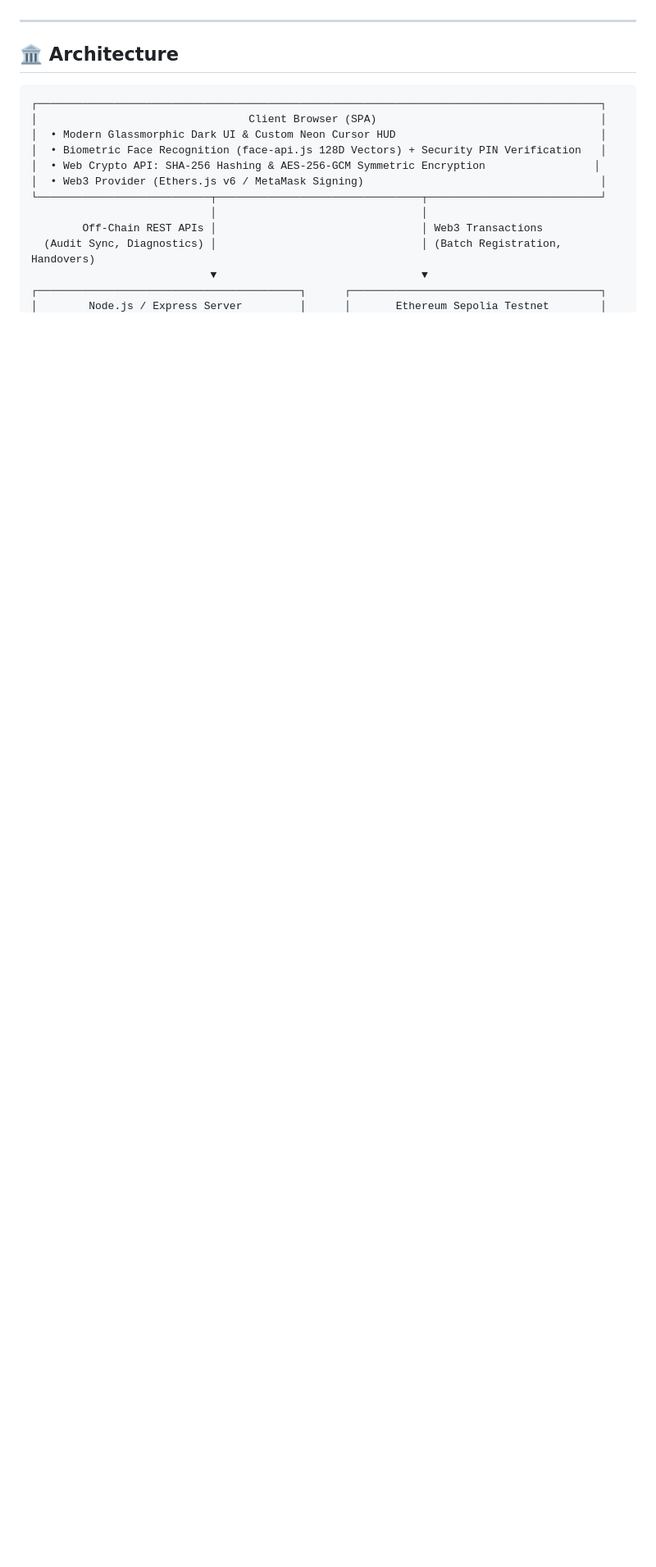
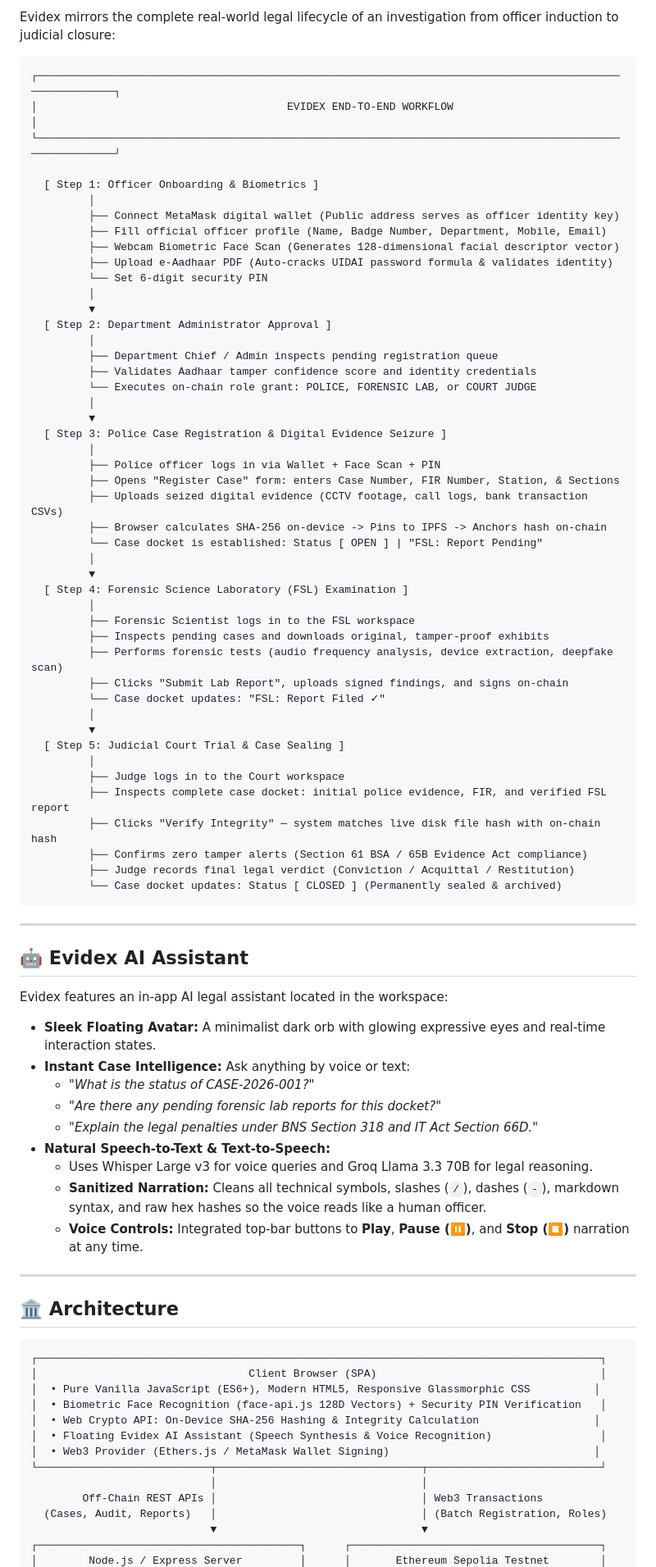
Before and after one commit to Jamal-Khan-I/Evidex, a Markdown page: README.md, the part around one of its changes. Shown at 82% size. Rendered like a GitHub page; blank space fills up the shorter version.

````diff
--- a/README.md
+++ b/README.md
@@ -47,3 +53,69 @@ In modern criminal jurisprudence, digital evidence (CCTV footage, hard drive for
+Evidex mirrors the complete real-world legal lifecycle of an investigation from officer induction to judicial closure:
+
+```
+┌────────────────────────────────────────────────────────────────────────────────────────────────────────┐
+│                                       EVIDEX END-TO-END WORKFLOW                                       │
+└────────────────────────────────────────────────────────────────────────────────────────────────────────┘
+
+  [ Step 1: Officer Onboarding & Biometrics ]
+         │
+         ├── Connect MetaMask digital wallet (Public address serves as officer identity key)
+         ├── Fill official officer profile (Name, Badge Number, Department, Mobile, Email)
+         ├── Webcam Biometric Face Scan (Generates 128-dimensional facial descriptor vector)
+         ├── Upload e-Aadhaar PDF (Auto-cracks UIDAI password formula & validates identity)
+         └── Set 6-digit security PIN
+         │
+         ▼
+  [ Step 2: Department Administrator Approval ]
+         │
+         ├── Department Chief / Admin inspects pending registration queue
+         ├── Validates Aadhaar tamper confidence score and identity credentials
+         └── Executes on-chain role grant: POLICE, FORENSIC LAB, or COURT JUDGE
+         │
+         ▼
+  [ Step 3: Police Case Registration & Digital Evidence Seizure ]
+         │
+         ├── Police officer logs in via Wallet + Face Scan + PIN
+         ├── Opens "Register Case" form: enters Case Number, FIR Number, Station, & Sections
+         ├── Uploads seized digital evidence (CCTV footage, call logs, bank transaction CSVs)
+         ├── Browser calculates SHA-256 on-device -> Pins to IPFS -> Anchors hash on-chain
+         └── Case docket is established: Status [ OPEN ] | "FSL: Report Pending"
+         │
+         ▼
+  [ Step 4: Forensic Science Laboratory (FSL) Examination ]
+         │
+         ├── Forensic Scientist logs in to the FSL workspace
+         ├── Inspects pending cases and downloads original, tamper-proof exhibits
+         ├── Performs forensic tests (audio frequency analysis, device extraction, deepfake scan)
+         ├── Clicks "Submit Lab Report", uploads signed findings, and signs on-chain
+         └── Case docket updates: "FSL: Report Filed ✓"
+         │
+         ▼
+  [ Step 5: Judicial Court Trial & Case Sealing ]
+         │
+         ├── Judge logs in to the Court workspace
+         ├── Inspects complete case docket: initial police evidence, FIR, and verified FSL report
+         ├── Clicks "Verify Integrity" — system matches live disk file hash with on-chain hash
+         ├── Confirms zero tamper alerts (Section 61 BSA / 65B Evidence Act compliance)
+         ├── Judge records final legal verdict (Conviction / Acquittal / Restitution)
+         └── Case docket updates: Status [ CLOSED ] (Permanently sealed & archived)
+```
+
+---
+
+## 🤖 Evidex AI Assistant
+
+Evidex features an in-app AI legal assistant located in the workspace:
+
+* **Sleek Floating Avatar:** A minimalist dark orb with glowing expressive eyes and real-time interaction states.
+* **Instant Case Intelligence:** Ask anything by voice or text:
+  * *"What is the status of CASE-2026-001?"*
+  * *"Are there any pending forensic lab reports for this docket?"*
+  * *"Explain the legal penalties under BNS Section 318 and IT Act Section 66D."*
+* **Natural Speech-to-Text & Text-to-Speech:**
+  * Uses Whisper Large v3 for voice queries and Groq Llama 3.3 70B for legal reasoning.
+  * **Sanitized Narration:** Cleans all technical symbols, slashes (`/`), dashes (`-`), markdown syntax, and raw hex hashes so the voice reads like a human officer.
+  * **Voice Controls:** Integrated top-bar buttons to **Play**, **Pause (⏸)**, and **Stop (⏹)** narration at any time.
 
 ---
 
@@ -52,14 +124,15 @@ In modern criminal jurisprudence, digital evidence (CCTV footage, hard drive for
 ```
 ┌────────────────────────────────────────────────────────────────────────────────────────┐
 │                                 Client Browser (SPA)                                   │
-│  • Modern Glassmorphic Dark UI & Custom Neon Cursor HUD                                │
+│  • Pure Vanilla JavaScript (ES6+), Modern HTML5, Responsive Glassmorphic CSS          │
 │  • Biometric Face Recognition (face-api.js 128D Vectors) + Security PIN Verification   │
-│  • Web Crypto API: SHA-256 Hashing & AES-256-GCM Symmetric Encryption                 │
-│  • Web3 Provider (Ethers.js v6 / MetaMask Signing)                                     │
+│  • Web Crypto API: On-Device SHA-256 Hashing & Integrity Calculation                  │
+│  • Floating Evidex AI Assistant (Speech Synthesis & Voice Recognition)                 │
+│  • Web3 Provider (Ethers.js / MetaMask Wallet Signing)                                │
 └───────────────────────────┬────────────────────────────────┬───────────────────────────┘
                             │                                │
         Off-Chain REST APIs │                                │ Web3 Transactions
-  (Audit Sync, Diagnostics) │                                │ (Batch Registration, Handovers)
+  (Cases, Audit, Reports)   │                                │ (Batch Registration, Roles)
                             ▼                                ▼
 ┌─────────────────────────────────────────┐      ┌───────────────────────────────────────┐
 │        Node.js / Express Server         │      │       Ethereum Sepolia Testnet        │
````
Also changed, not shown: other parts of README.md (+72 -222 lines).
